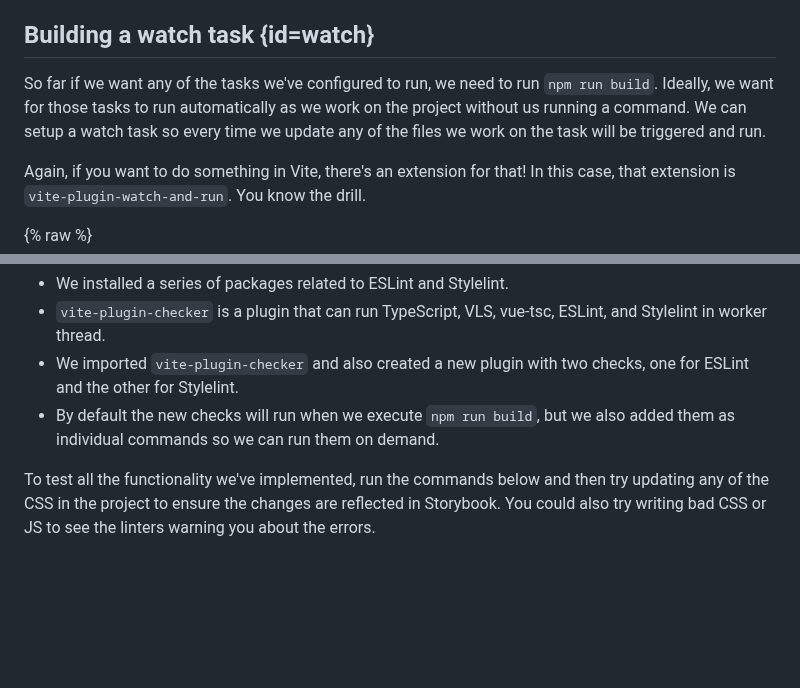
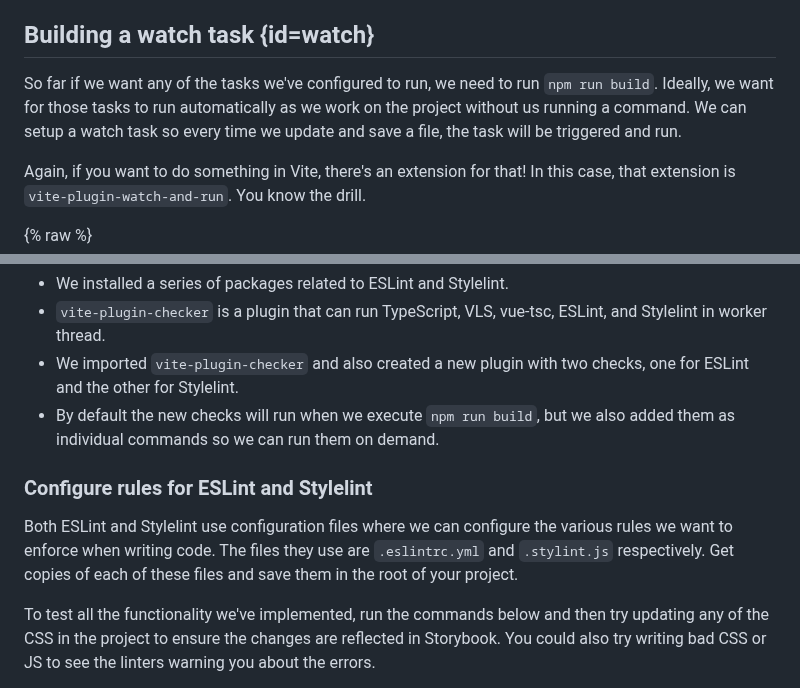
Before and after one commit to mariohernandez/mariohernandezio, a Markdown page: src/blog/vitejs.md, 2 parts joined by grey strips. Rendered like a GitHub page; blank space fills up the shorter version.

```diff
--- a/src/blog/vitejs.md
+++ b/src/blog/vitejs.md
@@ -547,7 +547,7 @@ If you run `npm run build`, any images or JS files inside any of your components
 
 ## Building a watch task {id=watch}
 
-So far if we want any of the tasks we've configured to run, we need to run `npm run build`. Ideally, we want for those tasks to run automatically as we work on the project without us running a command. We can setup a watch task so every time we update any of the files we work on the task will be triggered and run.
+So far if we want any of the tasks we've configured to run, we need to run `npm run build`. Ideally, we want for those tasks to run automatically as we work on the project without us running a command. We can setup a watch task so every time we update and save a file, the task will be triggered and run.
 
 Again, if you want to do something in Vite, there's an extension for that!  In this case, that extension is `vite-plugin-watch-and-run`. You know the drill.
 
@@ -685,6 +685,10 @@ Fig. 17: Two new npm commands to lint CSS and JavaScript.{.caption}
 * We imported `vite-plugin-checker` and also created a new plugin with two checks, one for ESLint and the other for Stylelint.
 * By default the new checks will run when we execute `npm run build`, but we also added them as individual commands so we can run them on demand.
 
+### Configure rules for ESLint and Stylelint
+
+Both ESLint and Stylelint use configuration files where we can configure the various rules we want to enforce when writing code.  The files they use are `.eslintrc.yml` and `.stylint.js` respectively.  Get copies of each of these files and save them in the root of your project.
+
 To test all the functionality we've implemented, run the commands below and then try updating any of the CSS in the project to ensure the changes are reflected in Storybook. You could also try writing bad CSS or JS to see the linters warning you about the errors.
 
 {% raw %}
```
Also changed, not shown: other parts of src/blog/vitejs.md (+10 -10 lines).
